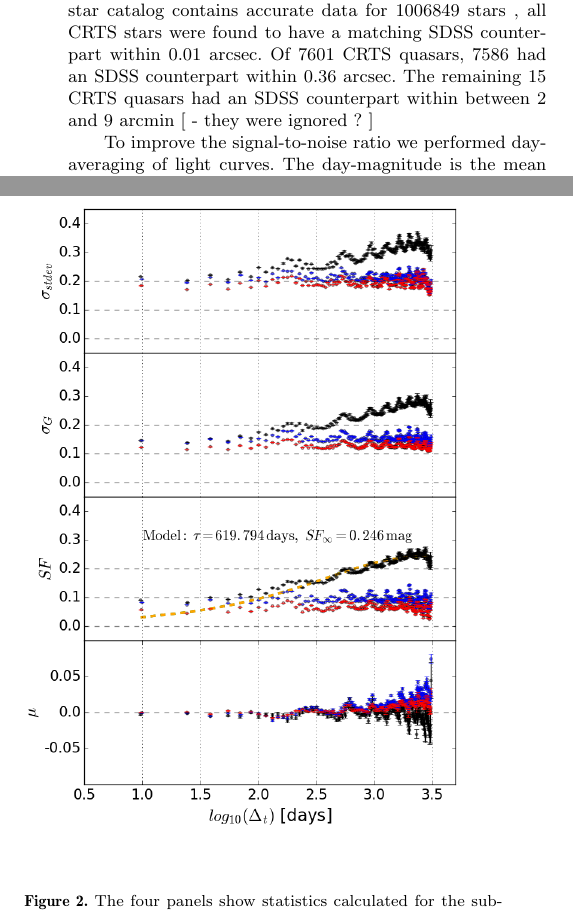
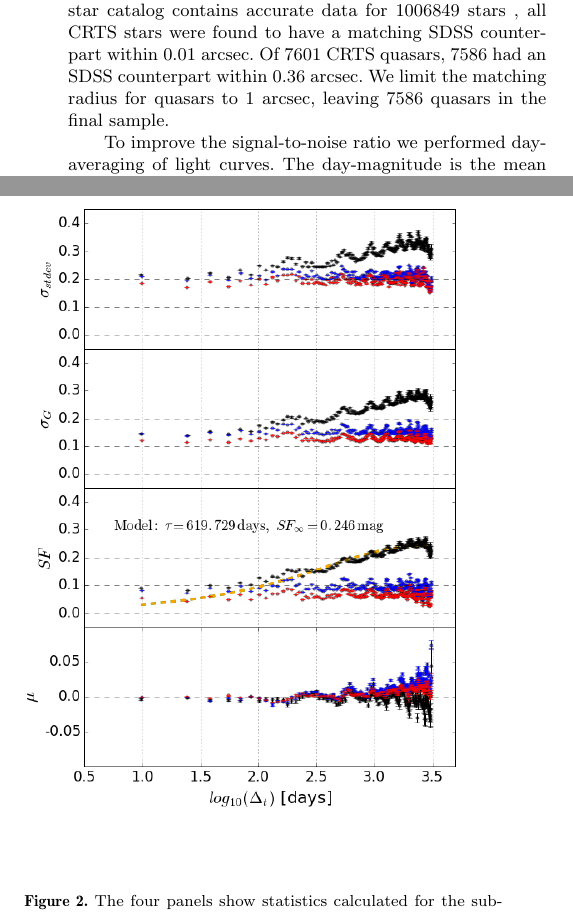
Before and after one commit to suberlak/CRTS_paper, a LaTeX paper (main.tex): two parts of the columns of pages 2 and 3 of 4, joined at a grey line, cut so that both start at the same text. Compiled offline with pdfLaTeX; a LaTeX package or settings file that is missing is left out; an older LaTeX class or package is replaced by its successor.

Commit message:
New figs, removing 15 mismatched QSO, and better axis label Fig 3

```diff
--- a/main.tex
+++ b/main.tex
@@ -125,7 +125,7 @@ In section \ref{sec:obs} we describe the properties of our dataset, all selectio
 
 Catalina Real-time Transient Survey (CRTS) employed three telescopes ( "0.7 m Catalina Sky Survey Schmidt and 1.5 m Mount Lemmon Survey telescopes in Arizona, and the 0.5 m Siding Springs Survey Schmidt in Australia" Graham+2015), each with a  4kx4k CCD detector (Djorgovski+2011). All observations were taken in an unfiltered white light, and calibrated to the Johnson system V-band zero point (Drake+2013). In this research we use CRTS lightcurves of 7932 spectroscopically-confirmed QSOs and 52133 standard stars  from the equatorial region of the sky ($22h 24m < \mathrm{R.A.} < 04h 08m$ and $\mathrm{| Dec |} < 1.27 deg$)  known as the Stripe 82 (Sesar+2010). Our sampling criterion : more than 10 measurements per lightcurve, leaves 7707 quasars and 49385 stars.  To improve signal to noise we perform day-averaging, and thus we  also require more than 10 individual days of observations per lightcurve, leaving in the final sample 7601 quasars and 48250 stars (see Fig.\ref{fig:CRTS_QSO_stats} for statistical description of the quasar sample).
 
-We complement the CRTS data for each object  with the SDSS photometry by creating a positionally cross-matched catalog using astropy  \verb|match_to_catalog_sky| routine. For catalog matching we used the SDSS Stripe 82 standard stars catalog  ver. 2.6  (Ivezic+2007), and   the SDSS DR7  Stripe 82 quasars catalog (Abazajian+2009).   Since the SDSS star catalog contains accurate data for 1006849 stars , all CRTS stars were found to have a matching SDSS counterpart within 0.01 arcsec.  Of 7601  CRTS quasars,  7586 had an SDSS counterpart within 0.36 arcsec.  The remaining 15 CRTS quasars had an SDSS counterpart within between  2 and 9 arcmin  [ - they were ignored ?  ]
+We complement the CRTS data for each object  with the SDSS photometry by creating a positionally cross-matched catalog using astropy  \verb|match_to_catalog_sky| routine. For catalog matching we used the SDSS Stripe 82 standard stars catalog  ver. 2.6  (Ivezic+2007), and   the SDSS DR7  Stripe 82 quasars catalog (Abazajian+2009).   Since the SDSS star catalog contains accurate data for 1006849 stars , all CRTS stars were found to have a matching SDSS counterpart within 0.01 arcsec.  Of 7601  CRTS quasars,  7586 had an SDSS counterpart within 0.36 arcsec. We limit the matching radius for quasars to 1 arcsec, leaving 7586 quasars in the final sample.
 
 \begin{figure}
 \label{fig:CRTS_QSO_stats}
@@ -171,7 +171,7 @@ with the model error $\sqrt{SF(\Delta t) ^ {2} + err_{SF} ^ {2}}$.
 
 \begin{figure}
 \label{fig:2}
- \includegraphics[width=\columnwidth]{{Fig_2_18.5-19_panels_fc-1.0_NEW}.png}
+ \includegraphics[width=\columnwidth]{{Fig_2_18.5-19_panels_fc-1.0}.png}
  \caption{The four panels show statistics calculated for the subsample of 333 CRTS quasars (black points), 1400 "blue" stars (blue points), and 2087 "red" stars (red points), all  chosen according to the SDSS r magnitude $18.5 < \mathrm{m} < 19$.  For "red"  stars we require that SDSS colors are $1 < \mathrm{g-i} < 3$ and  for "blue" stars $-1 < \mathrm{g-i} < 1$. Lightcurve-derived  pairwise brightness differences for all objects of a given type are binned according to  linearly spaced $200$ bins in $\Delta_{t}$. The binning was not found to affect the main features of the plot.  The sine-like modulation reflects differences in number of points in each bin (from tens to hundreds of thousands per bin). For each bin, we calculated for each type of object the standard deviation $\sigma_{stdev}$, the robust Gaussian standard deviation $\sigma_{G}$ (from the interquartile range $0.7414 (q_{75}-q_{25}$), SF  and the mean(using eqs.$5.67-5.68$ in $Ivezic+2004$ (the AstroML book). Yellow dashed line on the SF panel traces the fiducial Damped Random Walk model. Note how both blue and red stars do not exhibit signs of variability as expected, whereas quasars (black) clearly show an intrinsic variability. At the low timescales $\log{\tau} < 1.7$ CRTS quasar $SF$ departs from the fiducial model of Structure Function.  }
 \end{figure}
 
```
Also changed, not shown: Fig_2_18.5-19_panels_fc-1.0.png (added), Fig_3_histogram_panels.png (added), Fig_4_SF_QSO_starsB_r_cut_fc-0.864-1.091-1.298.png (added), main.pdf, main.tex (4 more changed lines), 2 other files.
